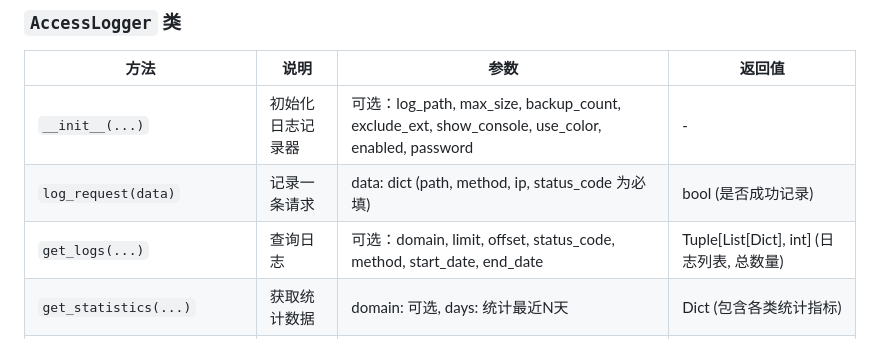
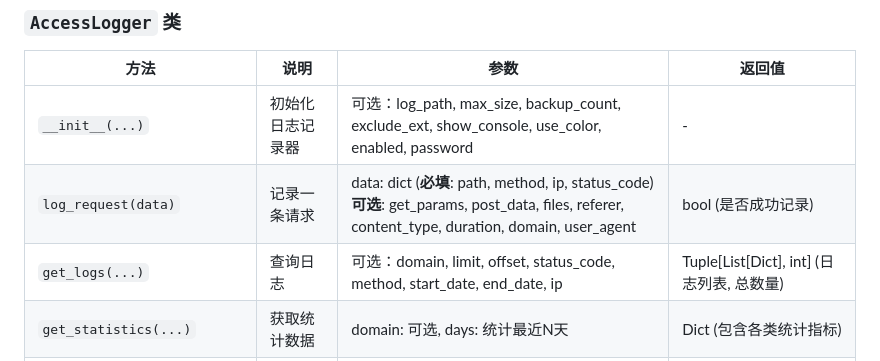
Before and after one commit to DingZhiYingCloud/WebModel, a Markdown page: utils/模块文档/访问日志插件使用教程.md, the part around one of its changes. Rendered like a GitHub page.

```diff
--- a/utils/模块文档/访问日志插件使用教程.md
+++ b/utils/模块文档/访问日志插件使用教程.md
@@ -121,8 +124,8 @@ http://你的域名/web/mysite/access-log/
 | 方法 | 说明 | 参数 | 返回值 |
 |------|------|------|--------|
 | `__init__(...)` | 初始化日志记录器 | 可选：log_path, max_size, backup_count, exclude_ext, show_console, use_color, enabled, password | - |
-| `log_request(data)` | 记录一条请求 | data: dict (path, method, ip, status_code 为必填) | bool (是否成功记录) |
-| `get_logs(...)` | 查询日志 | 可选：domain, limit, offset, status_code, method, start_date, end_date | Tuple[List[Dict], int] (日志列表, 总数量) |
+| `log_request(data)` | 记录一条请求 | data: dict (**必填**: path, method, ip, status_code)<br>**可选**: get_params, post_data, files, referer, content_type, duration, domain, user_agent | bool (是否成功记录) |
+| `get_logs(...)` | 查询日志 | 可选：domain, limit, offset, status_code, method, start_date, end_date, ip | Tuple[List[Dict], int] (日志列表, 总数量) |
 | `get_statistics(...)` | 获取统计数据 | domain: 可选, days: 统计最近N天 | Dict (包含各类统计指标) |
 | `verify_password(password)` | 验证访问密码 | password: str | bool |
 
```
Also changed, not shown: other parts of utils/模块文档/访问日志插件使用教程.md (+22 -2 lines).
